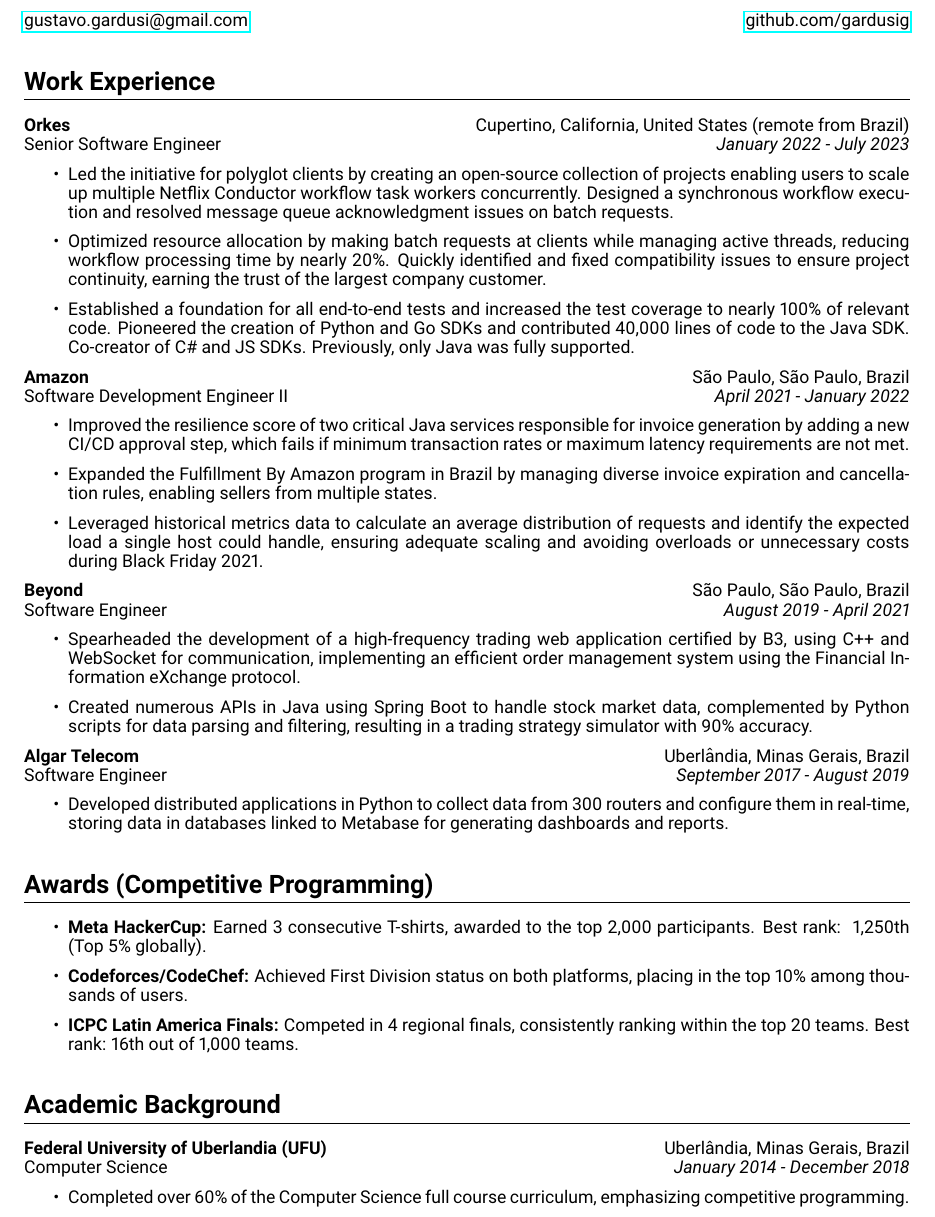
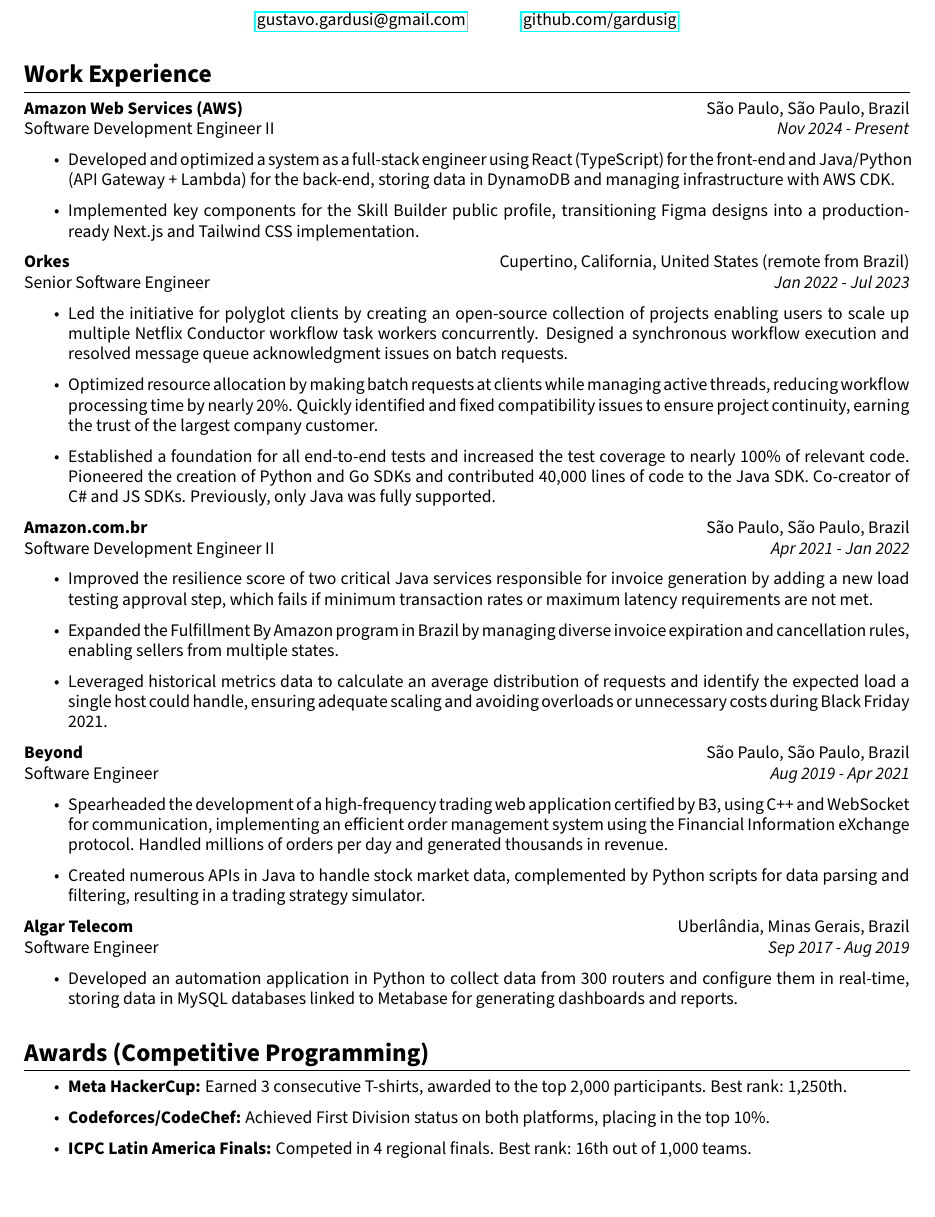
Before and after one commit to gardusig/road2senior, a LaTeX CV (resume/resume.tex): part of the page, cut so that both start at the same text. Compiled offline with pdfLaTeX.

Commit message:
Updated resume

```diff
--- a/resume/resume.tex
+++ b/resume/resume.tex
@@ -1,16 +1,16 @@
 \documentclass[a4paper,10pt]{article}
 \usepackage[a4paper,margin=0.66in]{geometry}
 \usepackage{enumitem}
-\usepackage{roboto}
+\usepackage{sourcesanspro}
 \usepackage{hyperref}
 \usepackage{titlesec}
 \usepackage{parskip}
-\linespread{0.9}
+\linespread{0.96}
 \pagestyle{empty}
 
 % Define title format
 \titleformat{\section}{\Large\bfseries}{}{0em}{}[\titlerule]
-\titlespacing*{\section}{0pt}{2em}{1em}
+\titlespacing*{\section}{0pt}{1.5em}{0.5em}
 
 % Set font family
 \renewcommand{\familydefault}{\sfdefault}
@@ -24,64 +24,65 @@
 % Name and contact information
 \begin{center}
     {\LARGE \textbf{Gustavo Gardusi}}\\
-    \vspace{1em}
-    \begin{minipage}[t]{0.5\textwidth}
-        \flushleft
-        \href{mailto:gustavo.gardusi@gmail.com}{gustavo.gardusi@gmail.com}
-    \end{minipage}%
-    \begin{minipage}[t]{0.5\textwidth}
-        \flushright
-        \href{https://github.com/gardusig}{github.com/gardusig}
-    \end{minipage}
+    \vspace{0.5em}
+    \href{mailto:gustavo.gardusi@gmail.com}{gustavo.gardusi@gmail.com} \hspace{1cm}
+    \href{https://github.com/gardusig}{github.com/gardusig}
 \end{center}
+
 
 % Work Experience
 \section*{Work Experience}
 
+\textbf{Amazon Web Services (AWS)} \hfill São Paulo, São Paulo, Brazil \\
+Software Development Engineer II \hfill \textit{Nov 2024 - Present}
+\begin{itemize}
+    \item Developed and optimized a system as a full-stack engineer using React (TypeScript) for the front-end and Java/Python (API Gateway + Lambda) for the back-end, storing data in DynamoDB and managing infrastructure with AWS CDK.
+    \item Implemented key components for the Skill Builder public profile, transitioning Figma designs into a production-ready Next.js and Tailwind CSS implementation.
+\end{itemize}
+
 \textbf{Orkes} \hfill Cupertino, California, United States (remote from Brazil) \\
-Senior Software Engineer\hfill \textit{January 2022 - July 2023}
+Senior Software Engineer\hfill \textit{Jan 2022 - Jul 2023}
 \begin{itemize}
     \item Led the initiative for polyglot clients by creating an open-source collection of projects enabling users to scale up multiple Netflix Conductor workflow task workers concurrently. Designed a synchronous workflow execution and resolved message queue acknowledgment issues on batch requests.
     \item Optimized resource allocation by making batch requests at clients while managing active threads, reducing workflow processing time by nearly 20\%. Quickly identified and fixed compatibility issues to ensure project continuity, earning the trust of the largest company customer.
     \item Established a foundation for all end-to-end tests and increased the test coverage to nearly 100\% of relevant code. Pioneered the creation of Python and Go SDKs and contributed 40,000 lines of code to the Java SDK. Co-creator of C\# and JS SDKs. Previously, only Java was fully supported.
 \end{itemize}
 
-\textbf{Amazon} \hfill São Paulo, São Paulo, Brazil \\
-Software Development Engineer II \hfill \textit{April 2021 - January 2022}
+\textbf{Amazon.com.br} \hfill São Paulo, São Paulo, Brazil \\
+Software Development Engineer II \hfill \textit{Apr 2021 - Jan 2022}
 \begin{itemize}
-    \item Improved the resilience score of two critical Java services responsible for invoice generation by adding a new CI/CD approval step, which fails if minimum transaction rates or maximum latency requirements are not met.
+    \item Improved the resilience score of two critical Java services responsible for invoice generation by adding a new load testing approval step, which fails if minimum transaction rates or maximum latency requirements are not met.
     \item Expanded the Fulfillment By Amazon program in Brazil by managing diverse invoice expiration and cancellation rules, enabling sellers from multiple states.
     \item Leveraged historical metrics data to calculate an average distribution of requests and identify the expected load a single host could handle, ensuring adequate scaling and avoiding overloads or unnecessary costs during Black Friday 2021.
 \end{itemize}
 
 \textbf{Beyond} \hfill São Paulo, São Paulo, Brazil \\
-Software Engineer \hfill \textit{August 2019 - April 2021}
+Software Engineer \hfill \textit{Aug 2019 - Apr 2021}
 \begin{itemize}
-    \item Spearheaded the development of a high-frequency trading web application certified by B3, using C++ and WebSocket for communication, implementing an efficient order management system using the Financial Information eXchange protocol.
-    \item Created numerous APIs in Java using Spring Boot to handle stock market data, complemented by Python scripts for data parsing and filtering, resulting in a trading strategy simulator with 90\% accuracy.
+    \item Spearheaded the development of a high-frequency trading web application certified by B3, using C++ and WebSocket for communication, implementing an efficient order management system using the Financial Information eXchange protocol. Handled millions of orders per day and generated thousands in revenue.
+    \item Created numerous APIs in Java to handle stock market data, complemented by Python scripts for data parsing and filtering, resulting in a trading strategy simulator.
 \end{itemize}
 
 \textbf{Algar Telecom} \hfill Uberlândia, Minas Gerais, Brazil \\
-Software Engineer \hfill \textit{September 2017 - August 2019}
+Software Engineer \hfill \textit{Sep 2017 - Aug 2019}
 \begin{itemize}
-    \item Developed distributed applications in Python to collect data from 300 routers and configure them in real-time, storing data in databases linked to Metabase for generating dashboards and reports.
+    \item Developed an automation application in Python to collect data from 300 routers and configure them in real-time, storing data in MySQL databases linked to Metabase for generating dashboards and reports.
 \end{itemize}
 
 % Awards
 \section*{Awards (Competitive Programming)}
 \begin{itemize}
-    \item \textbf{Meta HackerCup:} Earned 3 consecutive T-shirts, awarded to the top 2,000 participants. Best rank: ~1,250th (Top 5\% globally).
-    \item \textbf{Codeforces/CodeChef:} Achieved First Division status on both platforms, placing in the top 10\% among thousands of users.
-    \item \textbf{ICPC Latin America Finals:} Competed in 4 regional finals, consistently ranking within the top 20 teams. Best rank: 16th out of 1,000 teams.
+    \item \textbf{Meta HackerCup:} Earned 3 consecutive T-shirts, awarded to the top 2,000 participants. Best rank: 1,250th.
+    \item \textbf{Codeforces/CodeChef:} Achieved First Division status on both platforms, placing in the top 10\%.
+    \item \textbf{ICPC Latin America Finals:} Competed in 4 regional finals. Best rank: 16th out of 1,000 teams.
 \end{itemize}
 
 % Academic Background
-\section*{Academic Background}
-
-\textbf{Federal University of Uberlandia (UFU)} \hfill Uberlândia, Minas Gerais, Brazil \\
-Computer Science \hfill \textit{January 2014 - December 2018}
-\begin{itemize}
-    \item Completed over 60\% of the Computer Science full course curriculum, emphasizing competitive programming.
-\end{itemize}
+% \section*{Academic Background}
+% \textbf{Federal University of Uberlandia (UFU)} \hfill Uberlândia, Minas Gerais, Brazil \\
+% Computer Science \hfill \textit{January 2014 - December 2018}
+% \begin{itemize}
+%     \item Completed over 60\% of the Computer Science full course curriculum, emphasizing competitive programming.
+% \end{itemize}
 
 \end{document}
```
Also changed, not shown: resume/resume.pdf.
